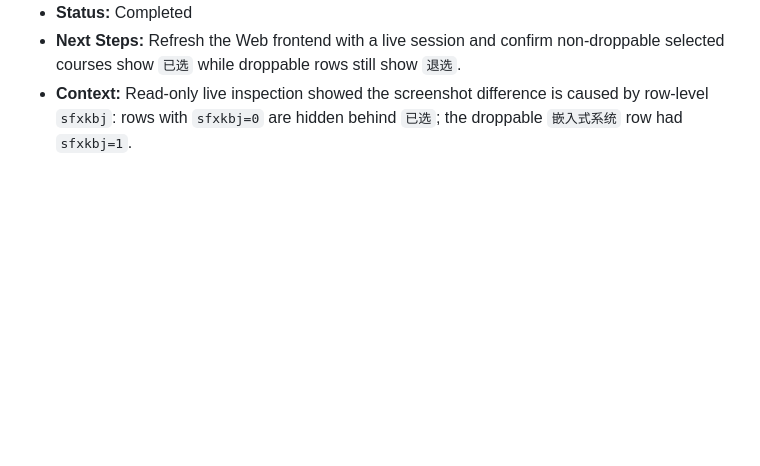
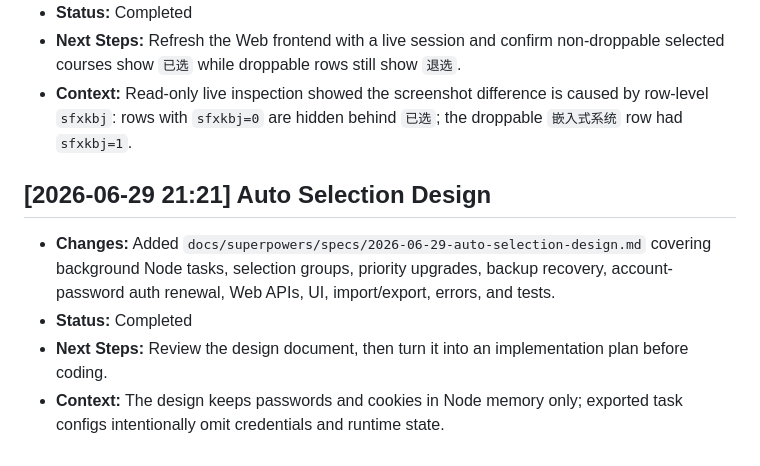
Before and after one commit to CodeBoy2006/zfxk-helper, a Markdown page: statusquo.md, the part around the change. Rendered like a GitHub page; blank space fills up the shorter version.

Commit message:
docs: design auto selection background tasks

```diff
--- a/statusquo.md
+++ b/statusquo.md
@@ -243,3 +243,9 @@
 - **Status:** Completed
 - **Next Steps:** Refresh the Web frontend with a live session and confirm non-droppable selected courses show `已选` while droppable rows still show `退选`.
 - **Context:** Read-only live inspection showed the screenshot difference is caused by row-level `sfxkbj`: rows with `sfxkbj=0` are hidden behind `已选`; the droppable `嵌入式系统` row had `sfxkbj=1`.
+
+## [2026-06-29 21:21] Auto Selection Design
+- **Changes:** Added `docs/superpowers/specs/2026-06-29-auto-selection-design.md` covering background Node tasks, selection groups, priority upgrades, backup recovery, account-password auth renewal, Web APIs, UI, import/export, errors, and tests.
+- **Status:** Completed
+- **Next Steps:** Review the design document, then turn it into an implementation plan before coding.
+- **Context:** The design keeps passwords and cookies in Node memory only; exported task configs intentionally omit credentials and runtime state.
```
Also changed, not shown: 1 other file.
